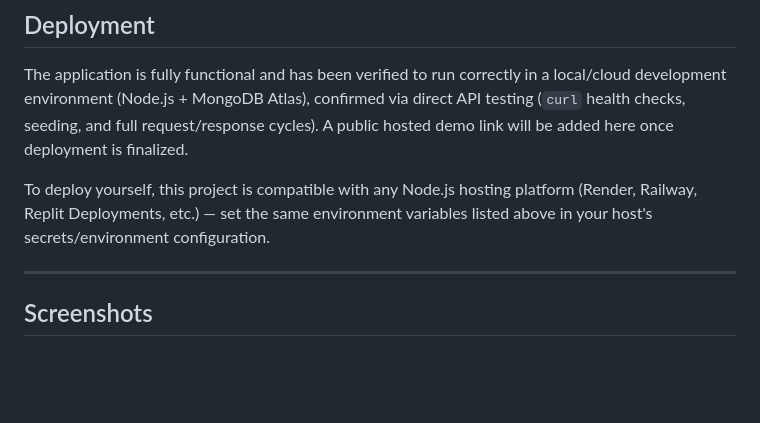
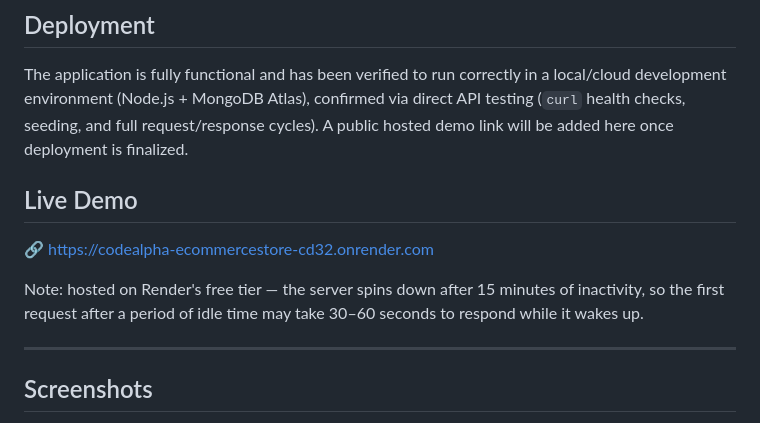
Before and after one commit to aminuabkrr/CodeAlpha_EcommerceStore, a Markdown page: README.md, the part around the change. Drawn GitHub-style; blank space fills up the shorter version.

Commit message:
Add live demo link to README
Added a live demo link and note about server inactivity.

```diff
--- a/README.md
+++ b/README.md
@@ -218,7 +218,11 @@ The project was tested manually end-to-end, covering:
 
 The application is fully functional and has been verified to run correctly in a local/cloud development environment (Node.js + MongoDB Atlas), confirmed via direct API testing (`curl` health checks, seeding, and full request/response cycles). A public hosted demo link will be added here once deployment is finalized.
 
-To deploy yourself, this project is compatible with any Node.js hosting platform (Render, Railway, Replit Deployments, etc.) — set the same environment variables listed above in your host's secrets/environment configuration.
+## Live Demo
+
+🔗 https://codealpha-ecommercestore-cd32.onrender.com
+
+Note: hosted on Render's free tier — the server spins down after 15 minutes of inactivity, so the first request after a period of idle time may take 30–60 seconds to respond while it wakes up.
 
 ---
 
```
